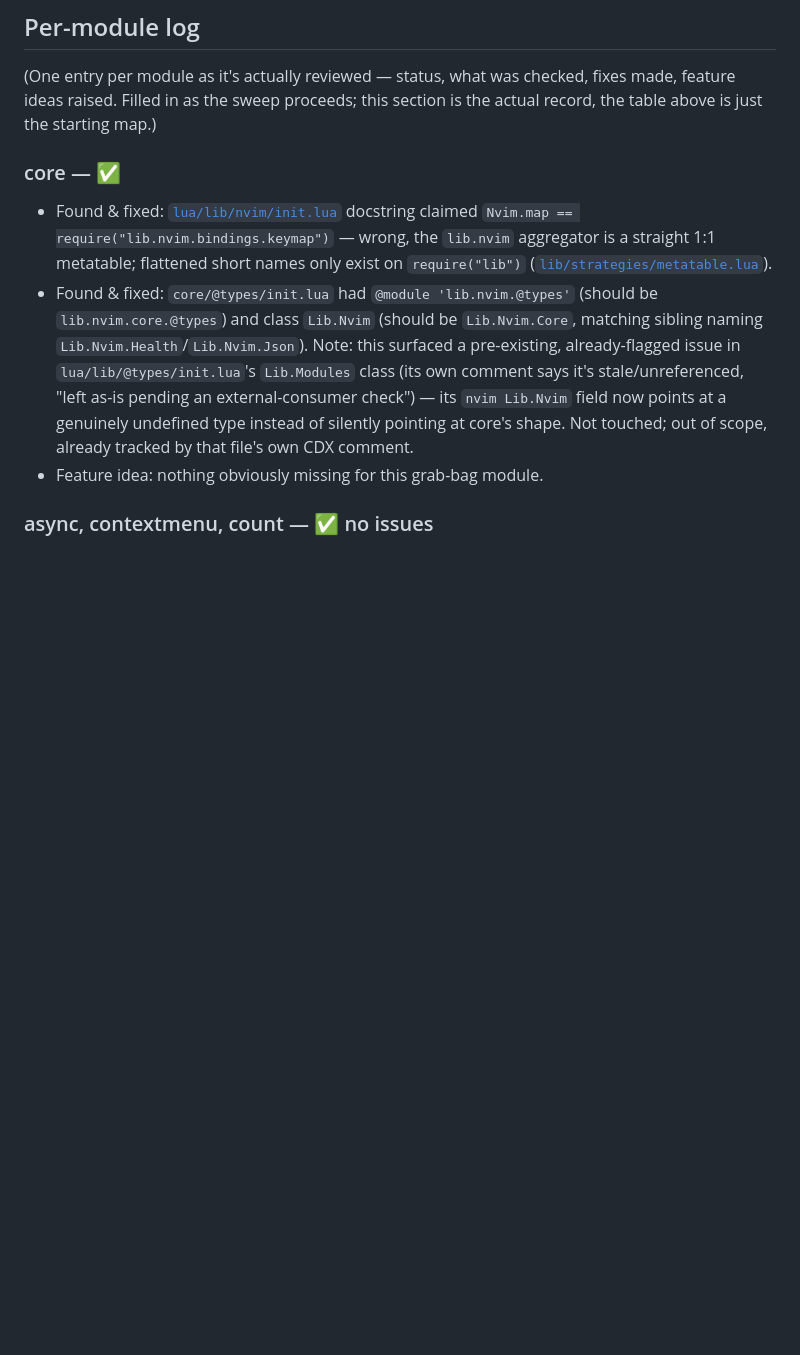
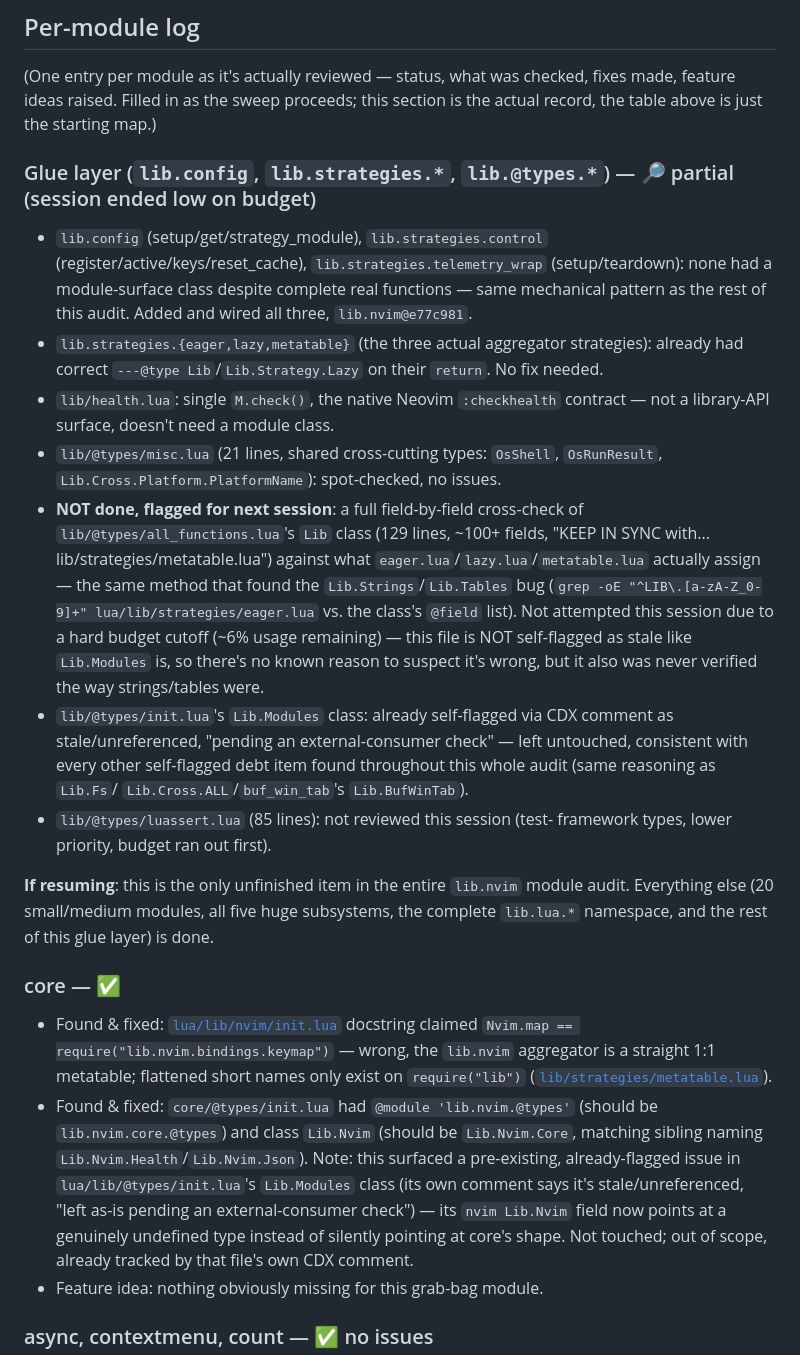
Before and after one commit to StefanBartl/lib.nvim, a Markdown page: docs/MODULE_AUDIT.md, the part around the change. GitHub-like rendering; blank space fills up the shorter version.

Commit message:
docs: module audit -- record glue-layer partial progress, one item flagged for next session

```diff
--- a/docs/MODULE_AUDIT.md
+++ b/docs/MODULE_AUDIT.md
@@ -90,6 +90,44 @@ pure Lua — no `vim.*`), inventoried 2026-09-07:
 (One entry per module as it's actually reviewed — status, what was checked,
 fixes made, feature ideas raised. Filled in as the sweep proceeds; this
 section is the actual record, the table above is just the starting map.)
+
+### Glue layer (`lib.config`, `lib.strategies.*`, `lib.@types.*`) — 🔎 partial (session ended low on budget)
+
+- `lib.config` (setup/get/strategy_module), `lib.strategies.control`
+  (register/active/keys/reset_cache), `lib.strategies.telemetry_wrap`
+  (setup/teardown): none had a module-surface class despite complete real
+  functions — same mechanical pattern as the rest of this audit. Added and
+  wired all three, `lib.nvim@e77c981`.
+- `lib.strategies.{eager,lazy,metatable}` (the three actual aggregator
+  strategies): already had correct `---@type Lib`/`Lib.Strategy.Lazy` on
+  their `return`. No fix needed.
+- `lib/health.lua`: single `M.check()`, the native Neovim `:checkhealth`
+  contract — not a library-API surface, doesn't need a module class.
+- `lib/@types/misc.lua` (21 lines, shared cross-cutting types: `OsShell`,
+  `OsRunResult`, `Lib.Cross.Platform.PlatformName`): spot-checked, no
+  issues.
+- **NOT done, flagged for next session**: a full field-by-field cross-check
+  of `lib/@types/all_functions.lua`'s `Lib` class (129 lines, ~100+
+  fields, "KEEP IN SYNC with... lib/strategies/metatable.lua") against
+  what `eager.lua`/`lazy.lua`/`metatable.lua` actually assign — the same
+  method that found the `Lib.Strings`/`Lib.Tables` bug (`grep -oE
+  "^LIB\.[a-zA-Z_0-9]+" lua/lib/strategies/eager.lua` vs. the class's
+  `@field` list). Not attempted this session due to a hard budget cutoff
+  (~6% usage remaining) — this file is NOT self-flagged as stale like
+  `Lib.Modules` is, so there's no known reason to suspect it's wrong, but
+  it also was never verified the way strings/tables were.
+- `lib/@types/init.lua`'s `Lib.Modules` class: already self-flagged via
+  CDX comment as stale/unreferenced, "pending an external-consumer check"
+  — left untouched, consistent with every other self-flagged debt item
+  found throughout this whole audit (same reasoning as `Lib.Fs`/
+  `Lib.Cross.ALL`/`buf_win_tab`'s `Lib.BufWinTab`).
+- `lib/@types/luassert.lua` (85 lines): not reviewed this session (test-
+  framework types, lower priority, budget ran out first).
+
+**If resuming**: this is the only unfinished item in the entire
+`lib.nvim` module audit. Everything else (20 small/medium modules, all
+five huge subsystems, the complete `lib.lua.*` namespace, and the rest of
+this glue layer) is done.
 
 ### core — ✅
 
```
